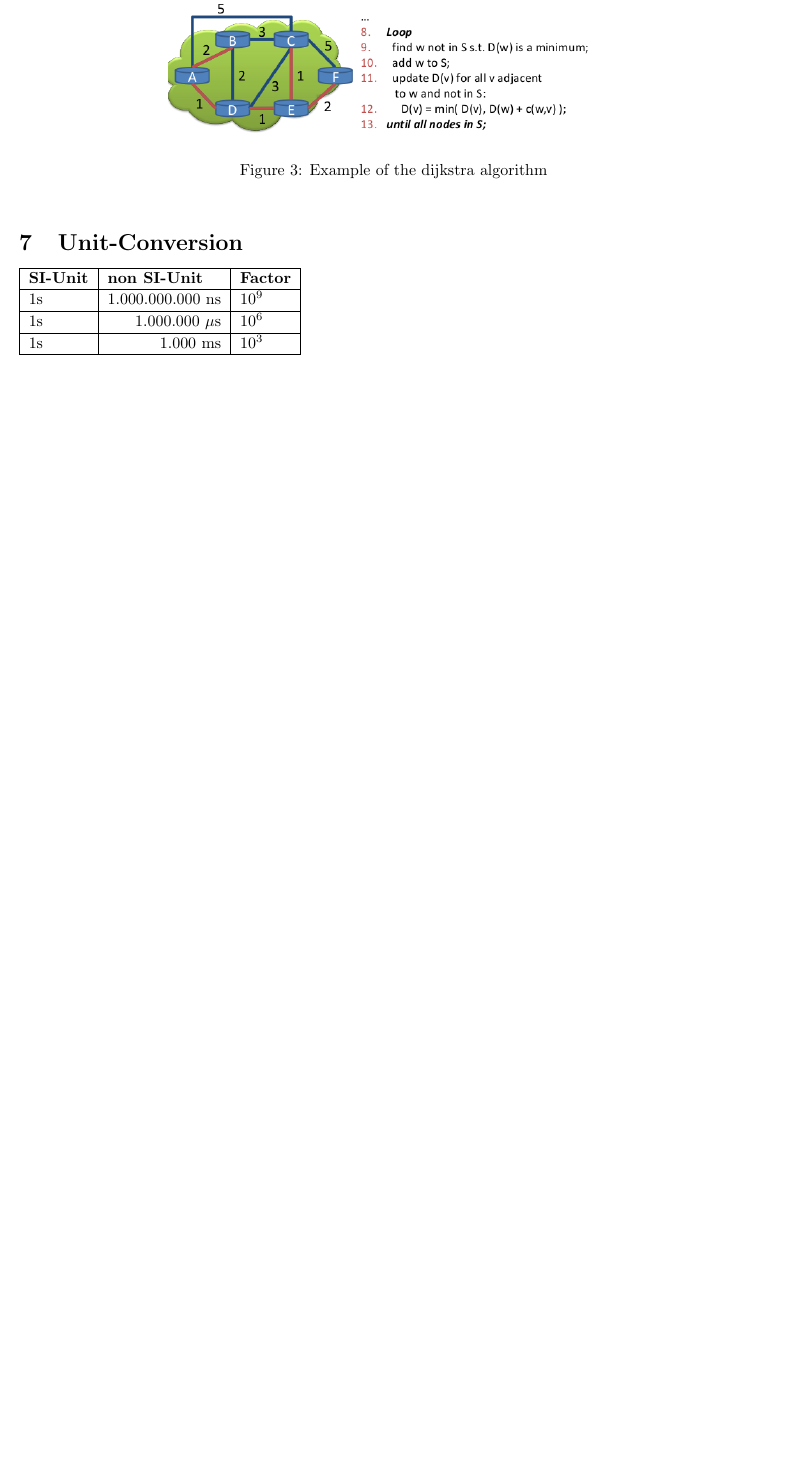
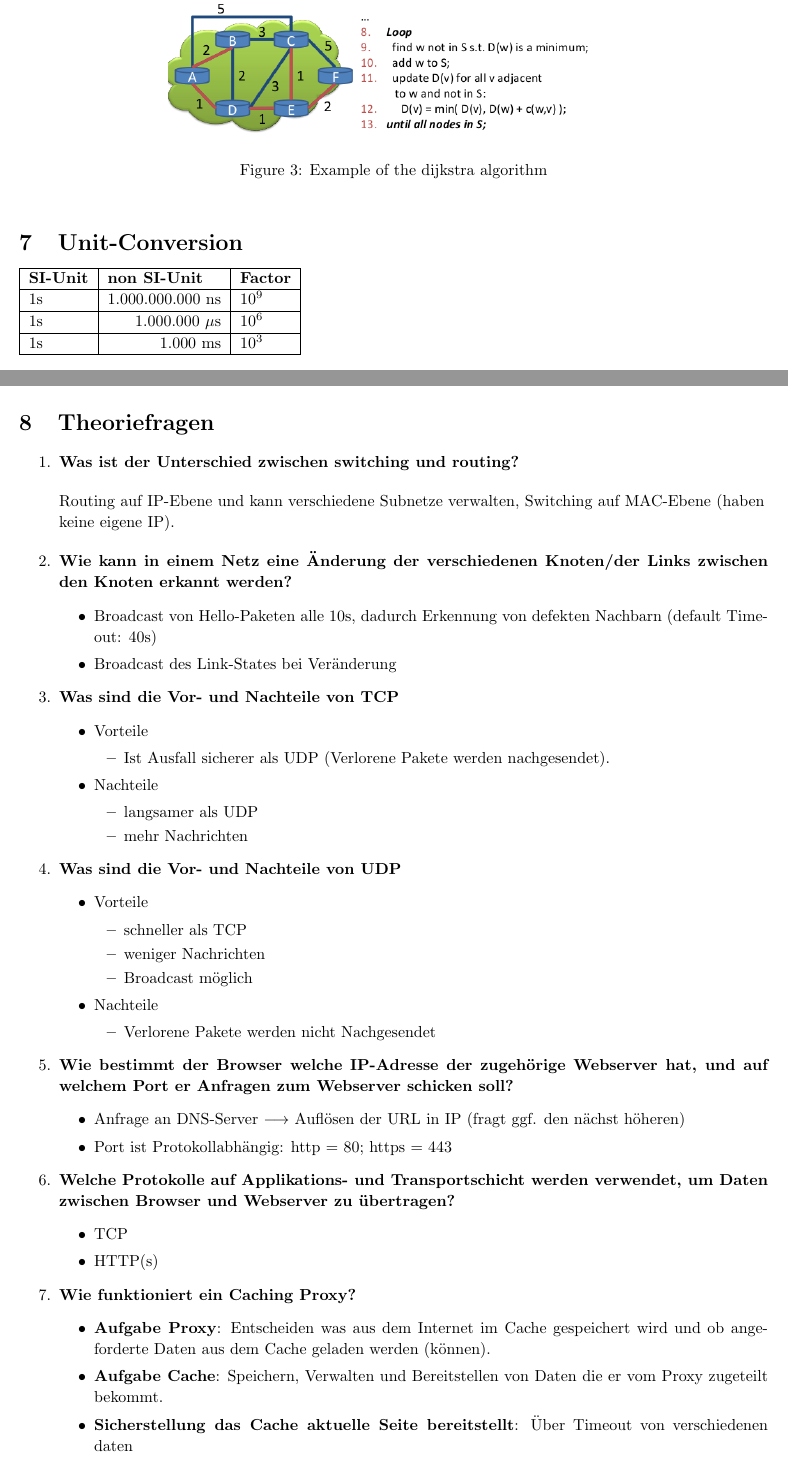
Before and after one commit to konraifen88/rncheatsheet, a LaTeX document (cheat_sheet.tex): part of page 4 of 4 before the commit and two parts of pages 4 and 5 of 7 after it, the two joined at a grey line, cut so that both start at the same text, the shorter picture padded with empty space. Compiled offline with pdfLaTeX.

Commit message:
adding theoretical questions

```diff
--- a/cheat_sheet.tex
+++ b/cheat_sheet.tex
@@ -230,3 +230,56 @@ Algorithm to find shortest path to all nodes.
 
 \end{minipage}
 
+\newpage
+\section{Theoriefragen}
+\begin{enumerate}
+	\item \textbf{Was ist der Unterschied zwischen switching und routing?}
+	\begin{flushleft}
+		Routing auf IP-Ebene und kann verschiedene Subnetze verwalten, Switching auf MAC-Ebene (haben keine eigene IP).
+	\end{flushleft}
+	\item \textbf{Wie kann in einem Netz eine Änderung der verschiedenen Knoten/der Links zwischen den Knoten erkannt werden?}
+	\begin{itemize}
+		\item Broadcast von Hello-Paketen alle 10s, dadurch Erkennung von defekten Nachbarn (default Timeout: 40s)
+		\item Broadcast des Link-States bei Veränderung
+	\end{itemize}
+	\item \textbf{Was sind die Vor- und Nachteile von TCP}
+	\begin{itemize}
+		\item Vorteile
+			\begin{itemize}
+				\item Ist Ausfall sicherer als UDP (Verlorene Pakete werden nachgesendet).
+			\end{itemize}
+		\item Nachteile
+			\begin{itemize}
+				\item langsamer als UDP
+				\item mehr Nachrichten
+			\end{itemize}
+	\end{itemize}
+	\item \textbf{Was sind die Vor- und Nachteile von UDP}
+	\begin{itemize}
+		\item Vorteile
+		\begin{itemize}
+			\item schneller als TCP
+			\item weniger Nachrichten
+			\item Broadcast möglich
+		\end{itemize}
+		\item Nachteile
+		\begin{itemize}
+			\item Verlorene Pakete werden nicht Nachgesendet
+		\end{itemize}
+	\end{itemize}
+	\item \textbf{Wie bestimmt der Browser welche IP-Adresse der zugehörige Webserver hat, und auf welchem Port er Anfragen zum Webserver schicken soll?}
+	\begin{itemize}
+		\item Anfrage an DNS-Server $ \longrightarrow $ Auflösen der URL in IP (fragt ggf. den nächst höheren)
+		\item Port ist Protokollabhängig: http = 80; https = 443
+	\end{itemize}
+	\item \textbf{Welche Protokolle auf Applikations- und Transportschicht werden verwendet, um Daten zwischen Browser und Webserver zu übertragen?}
+	\begin{itemize}
+		\item TCP
+		\item HTTP(s)
+	\end{itemize}
+	\item \textbf{Wie funktioniert ein Caching Proxy?}
+	\begin{itemize}
+		\item \textbf{Aufgabe Proxy}: Entscheiden was aus dem Internet im Cache gespeichert wird und ob angeforderte Daten aus dem Cache geladen werden (können).
+		\item \textbf{Aufgabe Cache}: Speichern, Verwalten und Bereitstellen von Daten die er vom Proxy zugeteilt bekommt.
+		\item \textbf{Sicherstellung das Cache aktuelle Seite bereitstellt}: Über Timeout von verschiedenen daten
+	\end{itemize}
@@ -232,0 +291 @@ Algorithm to find shortest path to all nodes.
+	\end{flushleft}
```
Also changed, not shown: media/OSI-Modell.jpg (added), cheat_sheet.tex (20 more changed lines).
